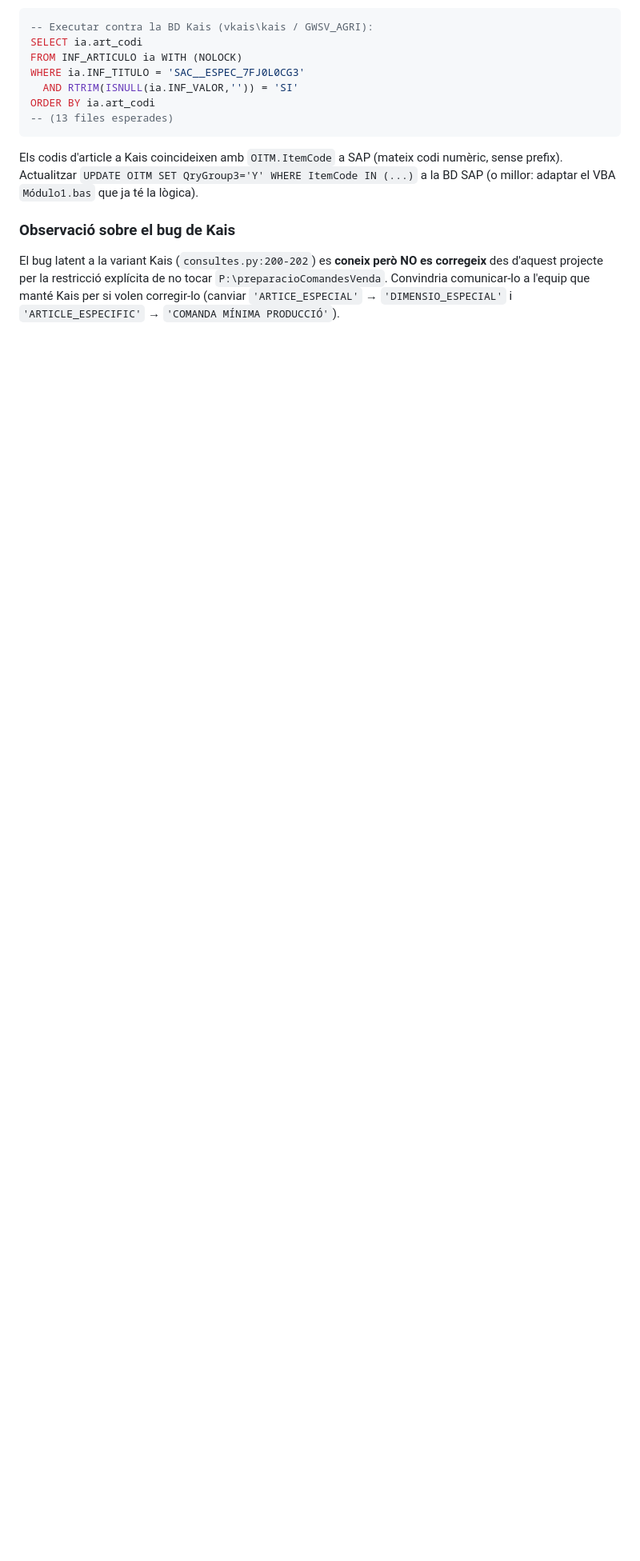
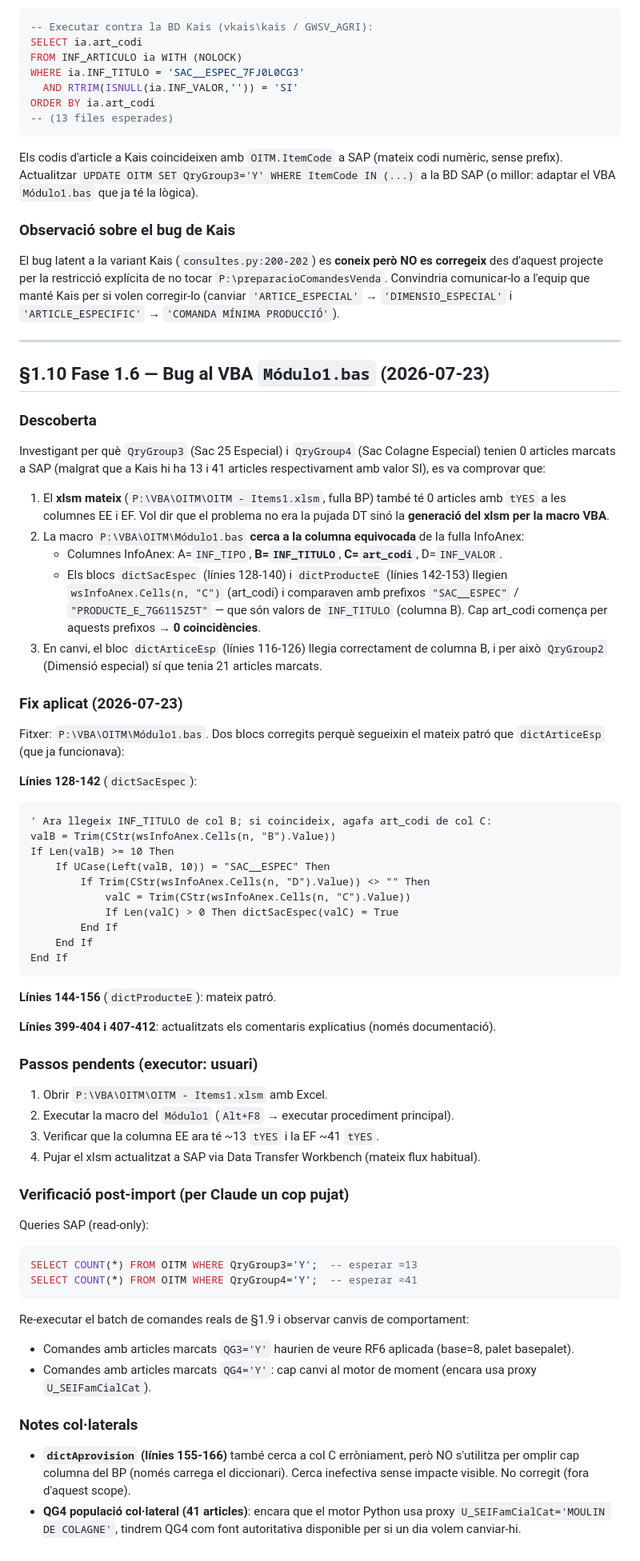
Before and after one commit to ohijazo/PreparacioComandesVendaSAP, a Markdown page: tasks/validacio_sap.md, the part around the change. Shown at 80% size. GitHub-like rendering; blank space fills up the shorter version.

Commit message:
docs: bug al VBA Módulo1.bas (Fase 1.6)
Descobert per què QG3 (Sac 25 Especial) i QG4 (Sac Colagne Especial)
tenien 0 articles marcats a SAP: no era problema de la pujada DT, sinó
del propi xlsm — el VBA `P:\VBA\OITM\Módulo1.bas` cerca a la columna
equivocada d'InfoAnex.

Bug: dictSacEspec (línies 128-140) i dictProducteE (línies 142-153)
llegien InfoAnex!C (art_codi) i comparaven amb prefixos que corresponen
a INF_TITULO (columna B). Cap art_codi comença per "SAC__ESPEC" o
"PRODUCTE_E_7G6115Z5T" → 0 coincidències → 0 tYES al BP.EE/EF.

Fix aplicat al VBA (fora d'aquest repo): els dos blocs ara segueixen el
mateix patró que dictArticeEsp — llegeixen INF_TITULO de col B i, si
coincideix el prefix, agafen l'art_codi de col C.

Pendent: l'usuari re-executa la macro + puja el xlsm actualitzat a SAP
via Data Transfer. Un cop fet:
- QG3=Y hauria de tenir ~13 articles a SAP (activa RF6).
- QG4=Y hauria de tenir ~41 (informatiu; motor usa proxy FamCialCat).

Aquest commit documenta el descobriment i la resolució al report
tasks/validacio_sap.md §1.10. Cap canvi a codi Python.

Co-Authored-By: Claude Opus 4.7 (1M context) <noreply@anthropic.com>

````diff
--- a/tasks/validacio_sap.md
+++ b/tasks/validacio_sap.md
@@ -286,3 +286,63 @@ Els codis d'article a Kais coincideixen amb `OITM.ItemCode` a SAP (mateix codi n
 ### Observació sobre el bug de Kais
 
 El bug latent a la variant Kais (`consultes.py:200-202`) es **coneix però NO es corregeix** des d'aquest projecte per la restricció explícita de no tocar `P:\preparacioComandesVenda`. Convindria comunicar-lo a l'equip que manté Kais per si volen corregir-lo (canviar `'ARTICE_ESPECIAL'` → `'DIMENSIO_ESPECIAL'` i `'ARTICLE_ESPECIFIC'` → `'COMANDA MÍNIMA PRODUCCIÓ'`).
+
+---
+
+## §1.10 Fase 1.6 — Bug al VBA `Módulo1.bas` (2026-07-23)
+
+### Descoberta
+
+Investigant per què `QryGroup3` (Sac 25 Especial) i `QryGroup4` (Sac Colagne Especial) tenien 0 articles marcats a SAP (malgrat que a Kais hi ha 13 i 41 articles respectivament amb valor SI), es va comprovar que:
+
+1. El **xlsm mateix** (`P:\VBA\OITM\OITM - Items1.xlsm`, fulla BP) també té 0 articles amb `tYES` a les columnes EE i EF. Vol dir que el problema no era la pujada DT sinó la **generació del xlsm per la macro VBA**.
+2. La macro `P:\VBA\OITM\Módulo1.bas` **cerca a la columna equivocada** de la fulla InfoAnex:
+   - Columnes InfoAnex: A=`INF_TIPO`, **B=`INF_TITULO`**, **C=`art_codi`**, D=`INF_VALOR`.
+   - Els blocs `dictSacEspec` (línies 128-140) i `dictProducteE` (línies 142-153) llegien `wsInfoAnex.Cells(n, "C")` (art_codi) i comparaven amb prefixos `"SAC__ESPEC"` / `"PRODUCTE_E_7G6115Z5T"` — que són valors de `INF_TITULO` (columna B). Cap art_codi comença per aquests prefixos → **0 coincidències**.
+3. En canvi, el bloc `dictArticeEsp` (línies 116-126) llegia correctament de columna B, i per això `QryGroup2` (Dimensió especial) sí que tenia 21 articles marcats.
+
+### Fix aplicat (2026-07-23)
+
+Fitxer: `P:\VBA\OITM\Módulo1.bas`. Dos blocs corregits perquè segueixin el mateix patró que `dictArticeEsp` (que ja funcionava):
+
+**Línies 128-142** (`dictSacEspec`):
+```vba
+' Ara llegeix INF_TITULO de col B; si coincideix, agafa art_codi de col C:
+valB = Trim(CStr(wsInfoAnex.Cells(n, "B").Value))
+If Len(valB) >= 10 Then
+    If UCase(Left(valB, 10)) = "SAC__ESPEC" Then
+        If Trim(CStr(wsInfoAnex.Cells(n, "D").Value)) <> "" Then
+            valC = Trim(CStr(wsInfoAnex.Cells(n, "C").Value))
+            If Len(valC) > 0 Then dictSacEspec(valC) = True
+        End If
+    End If
+End If
+```
+
+**Línies 144-156** (`dictProducteE`): mateix patró.
+
+**Línies 399-404 i 407-412**: actualitzats els comentaris explicatius (només documentació).
+
+### Passos pendents (executor: usuari)
+
+1. Obrir `P:\VBA\OITM\OITM - Items1.xlsm` amb Excel.
+2. Executar la macro del `Módulo1` (`Alt+F8` → executar procediment principal).
+3. Verificar que la columna EE ara té ~13 `tYES` i la EF ~41 `tYES`.
+4. Pujar el xlsm actualitzat a SAP via Data Transfer Workbench (mateix flux habitual).
+
+### Verificació post-import (per Claude un cop pujat)
+
+Queries SAP (read-only):
+```sql
+SELECT COUNT(*) FROM OITM WHERE QryGroup3='Y';  -- esperar ≈13
+SELECT COUNT(*) FROM OITM WHERE QryGroup4='Y';  -- esperar ≈41
+```
+
+Re-executar el batch de comandes reals de §1.9 i observar canvis de comportament:
+- Comandes amb articles marcats `QG3='Y'` haurien de veure RF6 aplicada (base=8, palet basepalet).
+- Comandes amb articles marcats `QG4='Y'`: cap canvi al motor de moment (encara usa proxy `U_SEIFamCialCat`).
+
+### Notes col·laterals
+
+- **`dictAprovision` (línies 155-166)** també cerca a col C erròniament, però NO s'utilitza per omplir cap columna del BP (només carrega el diccionari). Cerca inefectiva sense impacte visible. No corregit (fora d'aquest scope).
+- **QG4 populació col·lateral (41 articles)**: encara que el motor Python usa proxy `U_SEIFamCialCat='MOULIN DE COLAGNE'`, tindrem QG4 com font autoritativa disponible per si un dia volem canviar-hi.
````
